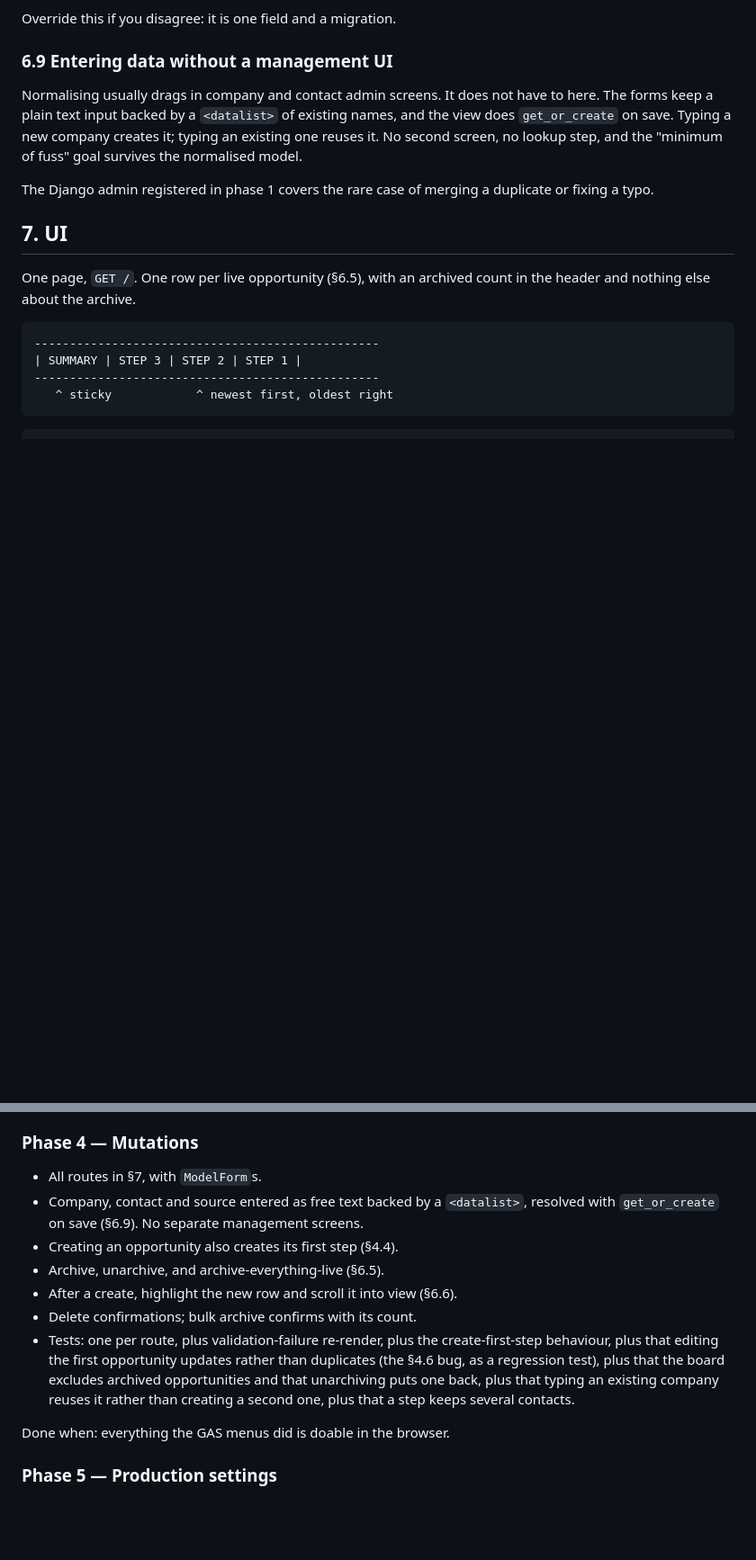
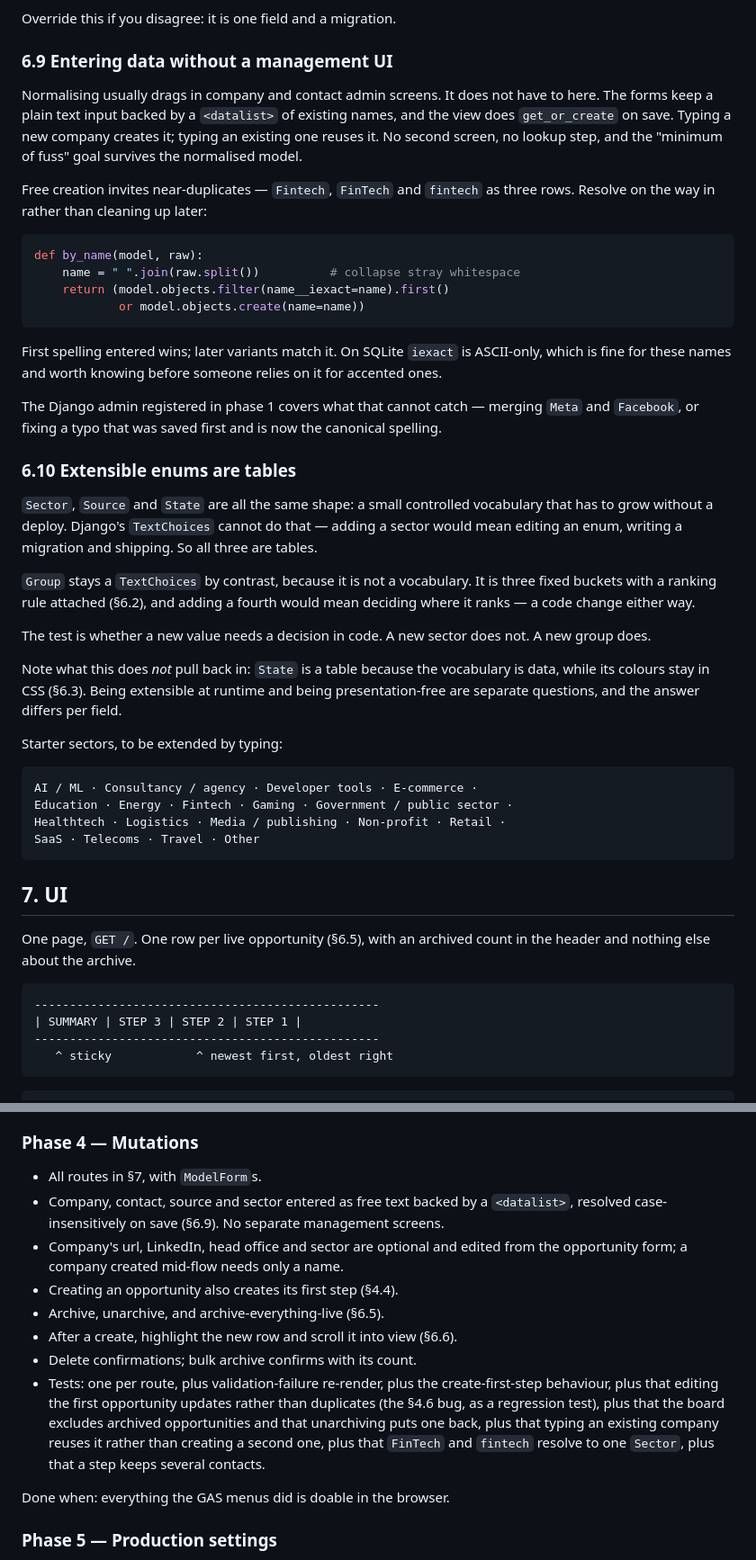
Before and after one commit to gotofritz/crm-jobs, a Markdown page: docs/plans/001-port-gas-to-django.md, 2 parts joined by grey strips. Shown at 90% size. Rendered like a GitHub page; blank space fills up the shorter version.

Commit message:
docs: give Company url, LinkedIn, head office and sector
Sector is a table rather than TextChoices, because an extensible enum
is one where adding a value must not need a migration and a deploy.
That makes it the same shape as Source and State, and the new section
records the test: a new sector needs no decision in code, while a new
group would need a ranking, so Group stays TextChoices.

Every Company field but the name is optional. Companies get created
mid-flow while entering an opportunity, when only the name is known,
and requiring more would turn that into a research task. head_office
stays free text for the same reason title does: the values vary in
shape and nothing filters on it yet.

Adds case-insensitive resolution on save so Fintech, FinTech and
fintech do not become three rows, with the SQLite ASCII caveat noted.

Co-Authored-By: Claude Opus 5 <noreply@anthropic.com>
Claude-Session: https://claude.ai/code/session_01CMYACHGSFGfSwzLudTCR8W

````diff
--- a/docs/plans/001-port-gas-to-django.md
+++ b/docs/plans/001-port-gas-to-django.md
@@ -813,8 +832,53 @@ save. Typing a new company creates it; typing an existing one reuses
 it. No second screen, no lookup step, and the "minimum of fuss" goal
 survives the normalised model.
 
-The Django admin registered in phase 1 covers the rare case of merging
-a duplicate or fixing a typo.
+Free creation invites near-duplicates — `Fintech`, `FinTech` and
+`fintech` as three rows. Resolve on the way in rather than cleaning up
+later:
+
+```python
+def by_name(model, raw):
+    name = " ".join(raw.split())          # collapse stray whitespace
+    return (model.objects.filter(name__iexact=name).first()
+            or model.objects.create(name=name))
+```
+
+First spelling entered wins; later variants match it. On SQLite
+`iexact` is ASCII-only, which is fine for these names and worth knowing
+before someone relies on it for accented ones.
+
+The Django admin registered in phase 1 covers what that cannot catch —
+merging `Meta` and `Facebook`, or fixing a typo that was saved first
+and is now the canonical spelling.
+
+### 6.10 Extensible enums are tables
+
+`Sector`, `Source` and `State` are all the same shape: a small
+controlled vocabulary that has to grow without a deploy. Django's
+`TextChoices` cannot do that — adding a sector would mean editing an
+enum, writing a migration and shipping. So all three are tables.
+
+`Group` stays a `TextChoices` by contrast, because it is not a
+vocabulary. It is three fixed buckets with a ranking rule attached
+(§6.2), and adding a fourth would mean deciding where it ranks — a code
+change either way.
+
+The test is whether a new value needs a decision in code. A new sector
+does not. A new group does.
+
+Note what this does *not* pull back in: `State` is a table because the
+vocabulary is data, while its colours stay in CSS (§6.3). Being
+extensible at runtime and being presentation-free are separate
+questions, and the answer differs per field.
+
+Starter sectors, to be extended by typing:
+
+```
+AI / ML · Consultancy / agency · Developer tools · E-commerce ·
+Education · Energy · Fintech · Gaming · Government / public sector ·
+Healthtech · Logistics · Media / publishing · Non-profit · Retail ·
+SaaS · Telecoms · Travel · Other
+```
 
 ## 7. UI
 
@@ -948,9 +1013,11 @@ right at phone width.
 ### Phase 4 — Mutations
 
 - All routes in §7, with `ModelForm`s.
-- Company, contact and source entered as free text backed by a
-  `<datalist>`, resolved with `get_or_create` on save (§6.9). No
-  separate management screens.
+- Company, contact, source and sector entered as free text backed by a
+  `<datalist>`, resolved case-insensitively on save (§6.9). No separate
+  management screens.
+- Company's url, LinkedIn, head office and sector are optional and edited
+  from the opportunity form; a company created mid-flow needs only a name.
 - Creating an opportunity also creates its first step (§4.4).
 - Archive, unarchive, and archive-everything-live (§6.5).
 - After a create, highlight the new row and scroll it into view (§6.6).
@@ -960,7 +1027,8 @@ right at phone width.
   updates rather than duplicates (the §4.6 bug, as a regression test),
   plus that the board excludes archived opportunities and that
   unarchiving puts one back, plus that typing an existing company reuses
-  it rather than creating a second one, plus that a step keeps several
+  it rather than creating a second one, plus that `FinTech` and
+  `fintech` resolve to one `Sector`, plus that a step keeps several
   contacts.
 
 Done when: everything the GAS menus did is doable in the browser.
````
Also changed, not shown: other parts of docs/plans/001-port-gas-to-django.md (+24 -4 lines).
